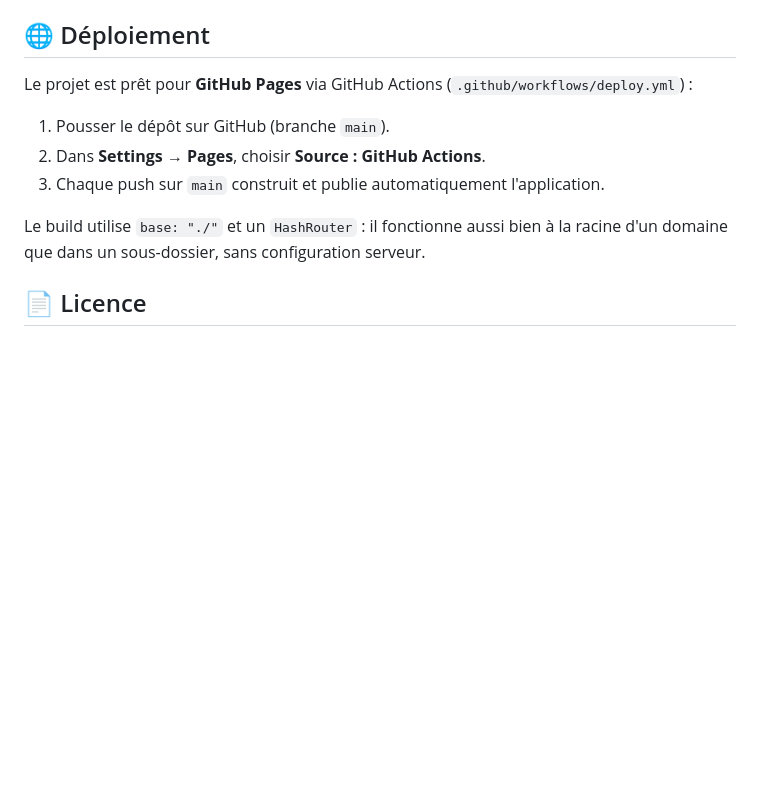
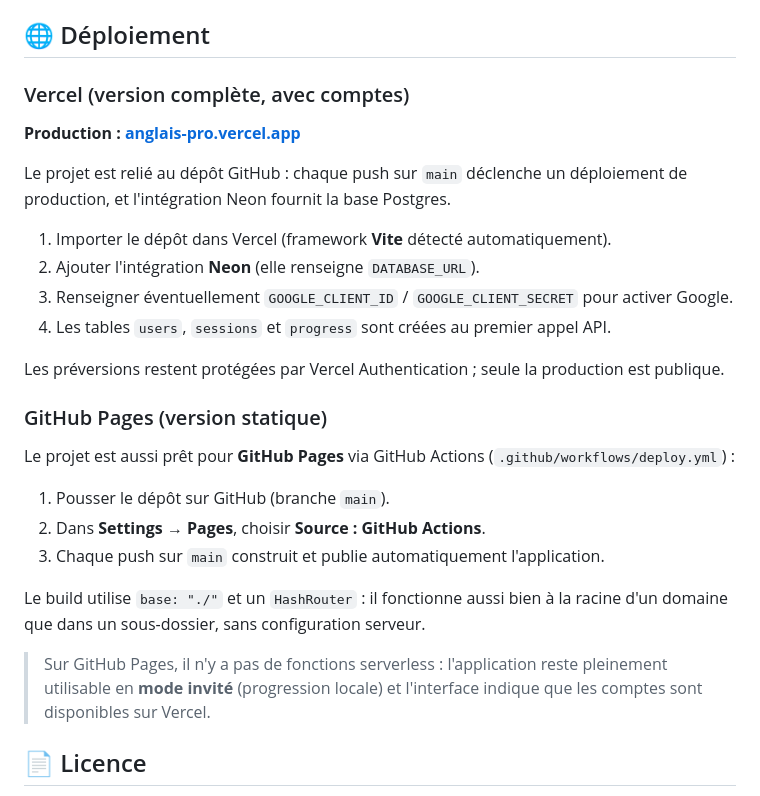
Before and after one commit to Idriss0896/anglais-pro, a Markdown page: README.md, the part around the change. Rendered like a GitHub page; blank space fills up the shorter version.

Commit message:
docs: apercus a jour et section deploiement Vercel

```diff
--- a/README.md
+++ b/README.md
@@ -188,7 +188,22 @@ interface Unit {
 
 ## 🌐 Déploiement
 
-Le projet est prêt pour **GitHub Pages** via GitHub Actions (`.github/workflows/deploy.yml`) :
+### Vercel (version complète, avec comptes)
+
+**Production : [anglais-pro.vercel.app](https://anglais-pro.vercel.app)**
+
+Le projet est relié au dépôt GitHub : chaque push sur `main` déclenche un déploiement de production, et l'intégration Neon fournit la base Postgres.
+
+1. Importer le dépôt dans Vercel (framework **Vite** détecté automatiquement).
+2. Ajouter l'intégration **Neon** (elle renseigne `DATABASE_URL`).
+3. Renseigner éventuellement `GOOGLE_CLIENT_ID` / `GOOGLE_CLIENT_SECRET` pour activer Google.
+4. Les tables `users`, `sessions` et `progress` sont créées au premier appel API.
+
+Les préversions restent protégées par Vercel Authentication ; seule la production est publique.
+
+### GitHub Pages (version statique)
+
+Le projet est aussi prêt pour **GitHub Pages** via GitHub Actions (`.github/workflows/deploy.yml`) :
 
 1. Pousser le dépôt sur GitHub (branche `main`).
 2. Dans **Settings → Pages**, choisir **Source : GitHub Actions**.
@@ -196,6 +211,8 @@ Le projet est prêt pour **GitHub Pages** via GitHub Actions (`.github/workflows
 
 Le build utilise `base: "./"` et un `HashRouter` : il fonctionne aussi bien à la racine d'un domaine que dans un sous-dossier, sans configuration serveur.
 
+> Sur GitHub Pages, il n'y a pas de fonctions serverless : l'application reste pleinement utilisable en **mode invité** (progression locale) et l'interface indique que les comptes sont disponibles sur Vercel.
+
 ## 📄 Licence
 
 Projet pédagogique — code sous licence **MIT**. Le contenu des leçons est fourni à titre d'exemple et peut être adapté librement.
```
Also changed, not shown: docs/preview-mobile.png, docs/preview.png.
